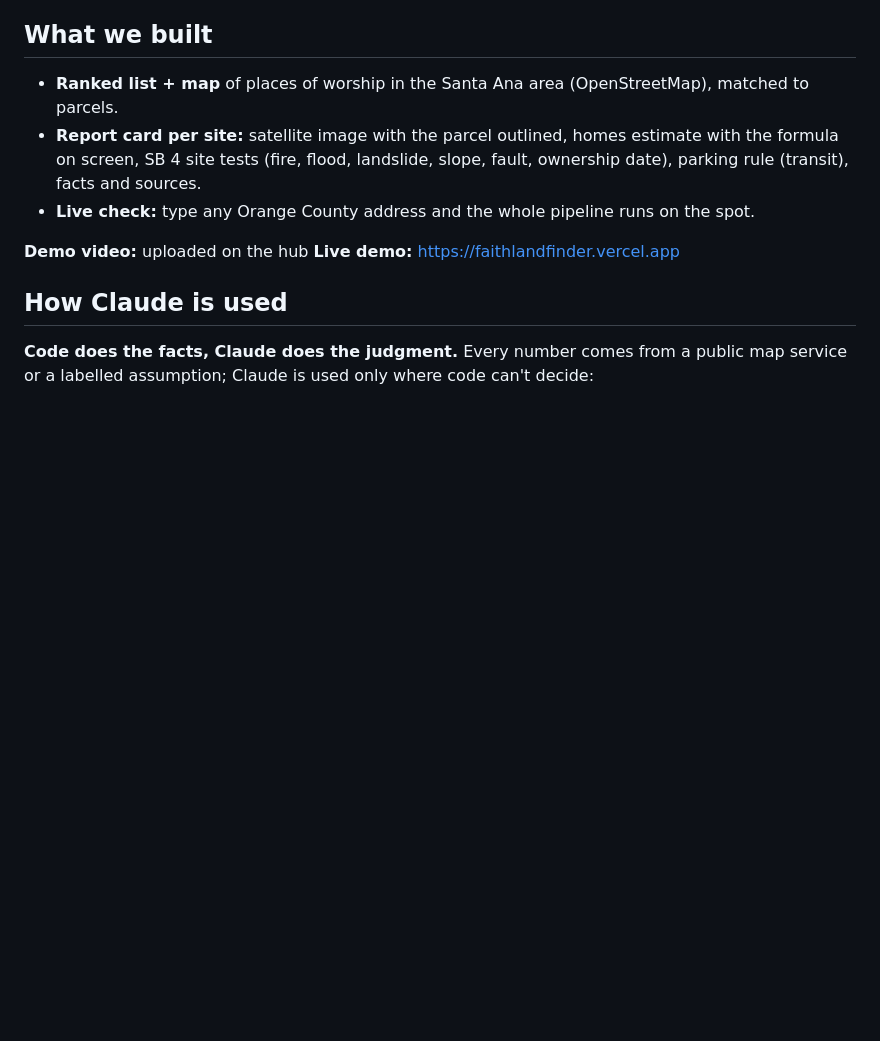
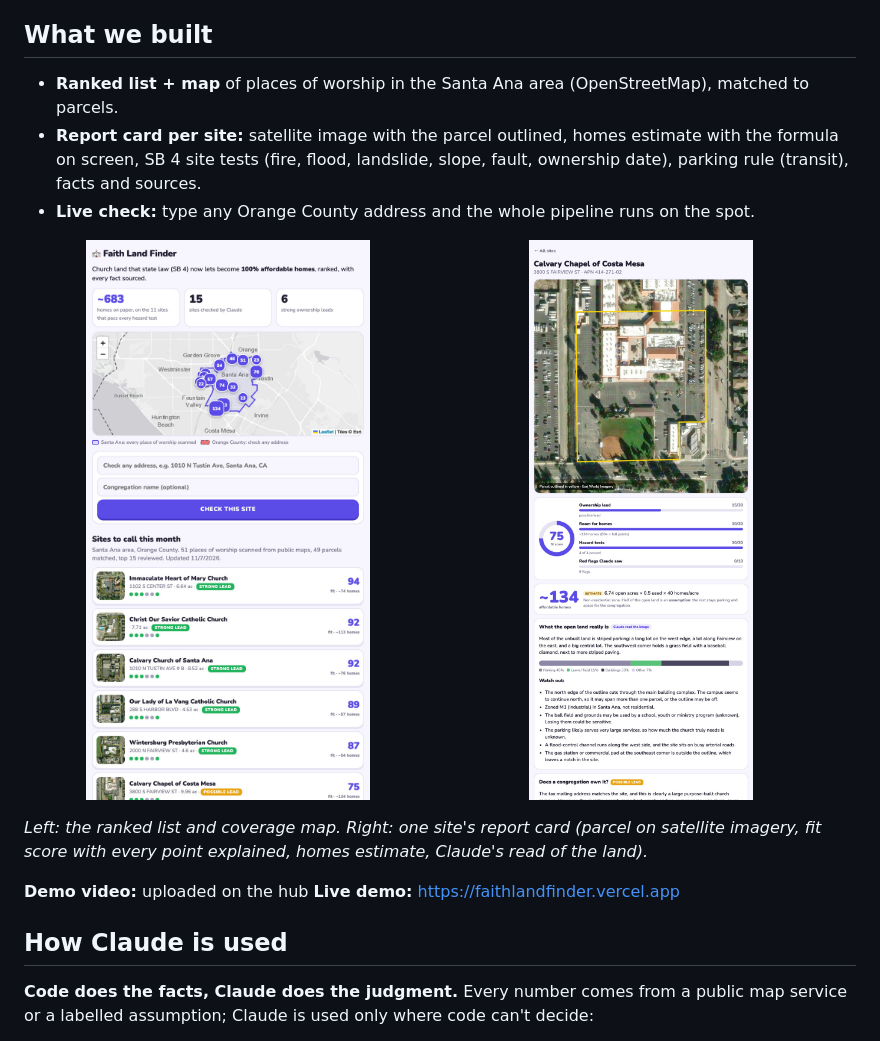
Before and after one commit to xelqo/faithlandfinder, a Markdown page: README.md, the part around the change. Drawn GitHub-style; pictures changed too: docs/home.jpg (added), docs/report.jpg (added); blank space fills up the shorter version.

Commit message:
README: app screenshots
Co-Authored-By: Claude Opus 5.5 <noreply@anthropic.com>

```diff
--- a/README.md
+++ b/README.md
@@ -28,6 +28,13 @@ congregation's facilities chair (scenario F01). Any address can be checked live
 - **Report card per site:** satellite image with the parcel outlined, homes estimate with the formula on screen,
   SB 4 site tests (fire, flood, landslide, slope, fault, ownership date), parking rule (transit), facts and sources.
 - **Live check:** type any Orange County address and the whole pipeline runs on the spot.
+
+<p>
+  <img src="docs/home.jpg" alt="Home: coverage map with Santa Ana and Orange County borders, and the ranked list of sites" width="49%" />
+  <img src="docs/report.jpg" alt="Report card for one site: parcel on satellite, fit score with breakdown, homes estimate and Claude's read of the land" width="49%" />
+</p>
+
+*Left: the ranked list and coverage map. Right: one site's report card (parcel on satellite imagery, fit score with every point explained, homes estimate, Claude's read of the land).*
 
 **Demo video:** uploaded on the hub
 **Live demo:** https://faithlandfinder.vercel.app
```
